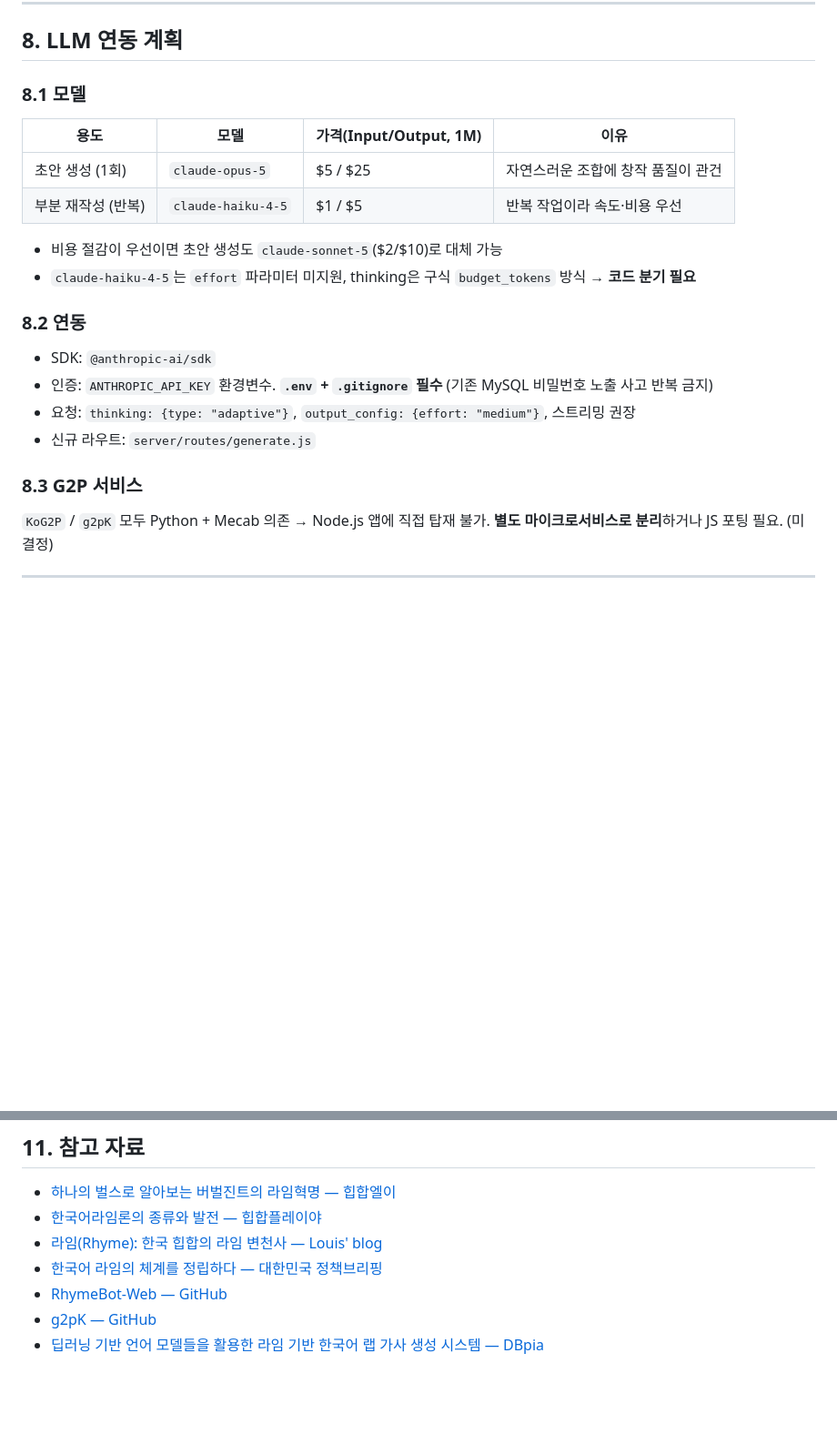
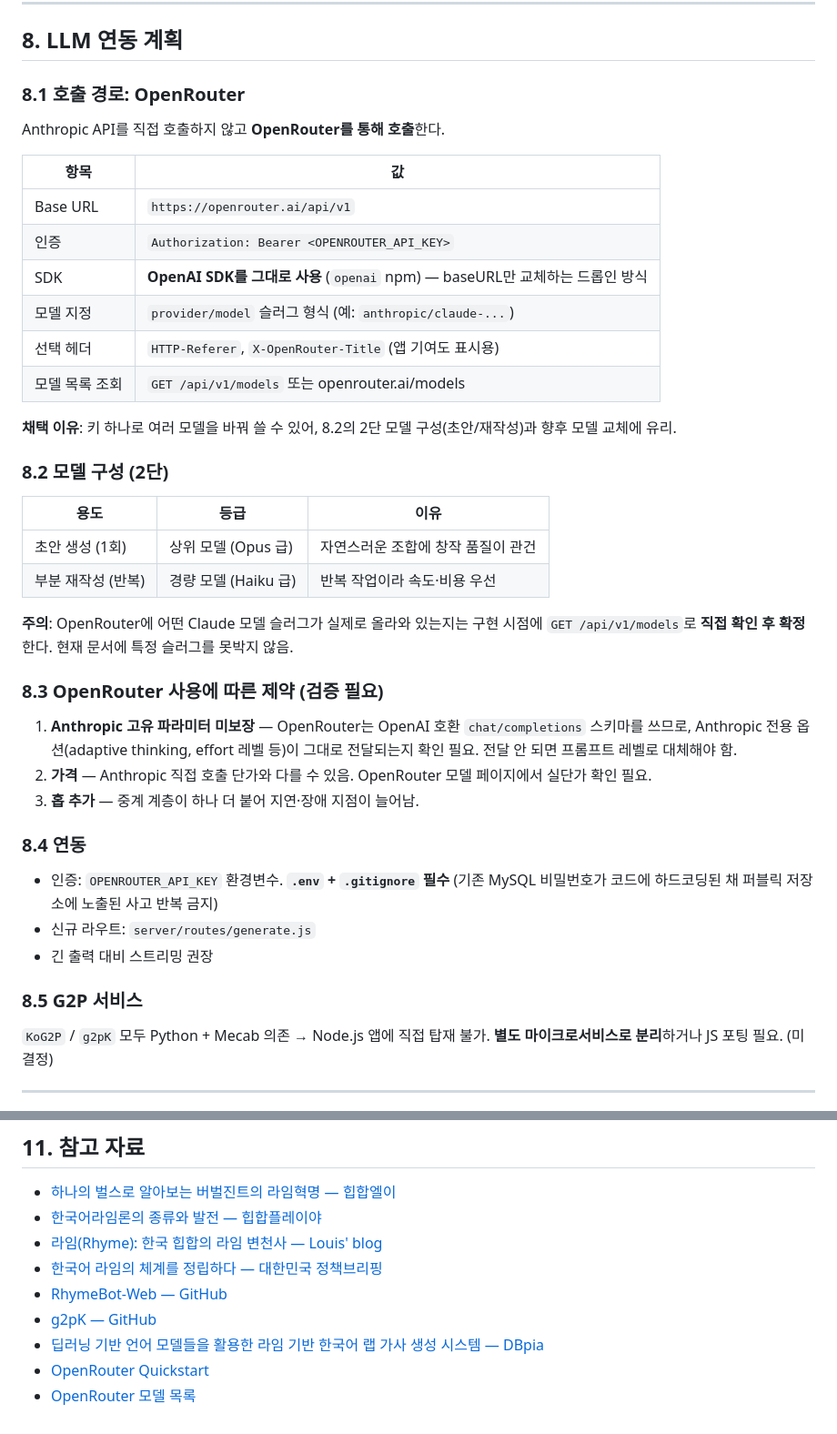
Before and after one commit to hwani163/hipHop, a Markdown page: docs/DESIGN.md, 2 parts joined by grey strips. Shown at 91% size. GitHub-like rendering; blank space fills up the shorter version.

Commit message:
LLM 호출 경로를 OpenRouter로 변경
- Anthropic SDK 직접 호출 -> OpenRouter 경유 (OpenAI SDK 드롭인)
- base URL, 인증, 모델 슬러그 형식 등 확인된 스펙 반영
- OpenAI 호환 스키마라 Anthropic 고유 파라미터 전달 여부는
  검증 필요 항목으로 명시
- 모델 슬러그는 구현 시점에 GET /api/v1/models로 확인 후 확정

Co-Authored-By: Claude Opus 5 <noreply@anthropic.com>
Claude-Session: https://claude.ai/code/session_01EbjvDSajkG1KoghswL6CpH

```diff
--- a/docs/DESIGN.md
+++ b/docs/DESIGN.md
@@ -192,24 +192,47 @@ LCS는 끝 고정이 없어 이 문제가 구조적으로 발생하지 않음.
 
 ## 8. LLM 연동 계획
 
-### 8.1 모델
+### 8.1 호출 경로: OpenRouter
 
-| 용도 | 모델 | 가격(Input/Output, 1M) | 이유 |
-|---|---|---|---|
-| 초안 생성 (1회) | `claude-opus-5` | $5 / $25 | 자연스러운 조합에 창작 품질이 관건 |
-| 부분 재작성 (반복) | `claude-haiku-4-5` | $1 / $5 | 반복 작업이라 속도·비용 우선 |
+Anthropic API를 직접 호출하지 않고 **OpenRouter를 통해 호출**한다.
 
-- 비용 절감이 우선이면 초안 생성도 `claude-sonnet-5`($2/$10)로 대체 가능
-- `claude-haiku-4-5`는 `effort` 파라미터 미지원, thinking은 구식 `budget_tokens` 방식 → **코드 분기 필요**
+| 항목 | 값 |
+|---|---|
+| Base URL | `https://openrouter.ai/api/v1` |
+| 인증 | `Authorization: Bearer <OPENROUTER_API_KEY>` |
+| SDK | **OpenAI SDK를 그대로 사용** (`openai` npm) — baseURL만 교체하는 드롭인 방식 |
+| 모델 지정 | `provider/model` 슬러그 형식 (예: `anthropic/claude-...`) |
+| 선택 헤더 | `HTTP-Referer`, `X-OpenRouter-Title` (앱 기여도 표시용) |
+| 모델 목록 조회 | `GET /api/v1/models` 또는 openrouter.ai/models |
 
-### 8.2 연동
+**채택 이유**: 키 하나로 여러 모델을 바꿔 쓸 수 있어, 8.2의 2단 모델 구성(초안/재작성)과 향후 모델 교체에 유리.
 
-- SDK: `@anthropic-ai/sdk`
-- 인증: `ANTHROPIC_API_KEY` 환경변수. **`.env` + `.gitignore` 필수** (기존 MySQL 비밀번호 노출 사고 반복 금지)
-- 요청: `thinking: {type: "adaptive"}`, `output_config: {effort: "medium"}`, 스트리밍 권장
+### 8.2 모델 구성 (2단)
+
+| 용도 | 등급 | 이유 |
+|---|---|---|
+| 초안 생성 (1회) | 상위 모델 (Opus 급) | 자연스러운 조합에 창작 품질이 관건 |
+| 부분 재작성 (반복) | 경량 모델 (Haiku 급) | 반복 작업이라 속도·비용 우선 |
+
+**주의**: OpenRouter에 어떤 Claude 모델 슬러그가 실제로 올라와 있는지는
+구현 시점에 `GET /api/v1/models`로 **직접 확인 후 확정**한다. 현재 문서에 특정 슬러그를 못박지 않음.
+
+### 8.3 OpenRouter 사용에 따른 제약 (검증 필요)
+
+1. **Anthropic 고유 파라미터 미보장** — OpenRouter는 OpenAI 호환 `chat/completions` 스키마를 쓰므로,
+   Anthropic 전용 옵션(adaptive thinking, effort 레벨 등)이 그대로 전달되는지 확인 필요.
+   전달 안 되면 프롬프트 레벨로 대체해야 함.
+2. **가격** — Anthropic 직접 호출 단가와 다를 수 있음. OpenRouter 모델 페이지에서 실단가 확인 필요.
+3. **홉 추가** — 중계 계층이 하나 더 붙어 지연·장애 지점이 늘어남.
+
+### 8.4 연동
+
+- 인증: `OPENROUTER_API_KEY` 환경변수. **`.env` + `.gitignore` 필수**
+  (기존 MySQL 비밀번호가 코드에 하드코딩된 채 퍼블릭 저장소에 노출된 사고 반복 금지)
 - 신규 라우트: `server/routes/generate.js`
+- 긴 출력 대비 스트리밍 권장
 
-### 8.3 G2P 서비스
+### 8.5 G2P 서비스
 
 `KoG2P` / `g2pK` 모두 Python + Mecab 의존 → Node.js 앱에 직접 탑재 불가.
 **별도 마이크로서비스로 분리**하거나 JS 포팅 필요. (미결정)
@@ -244,3 +267,5 @@ LCS는 끝 고정이 없어 이 문제가 구조적으로 발생하지 않음.
 - [RhymeBot-Web — GitHub](https://github.com/duckduckhero/RhymeBot-Web)
 - [g2pK — GitHub](https://github.com/Kyubyong/g2pK)
 - [딥러닝 기반 언어 모델들을 활용한 라임 기반 한국어 랩 가사 생성 시스템 — DBpia](https://www.dbpia.co.kr/journal/articleDetail?nodeId=NODE11036039)
+- [OpenRouter Quickstart](https://openrouter.ai/docs/quickstart)
+- [OpenRouter 모델 목록](https://openrouter.ai/models)
```
